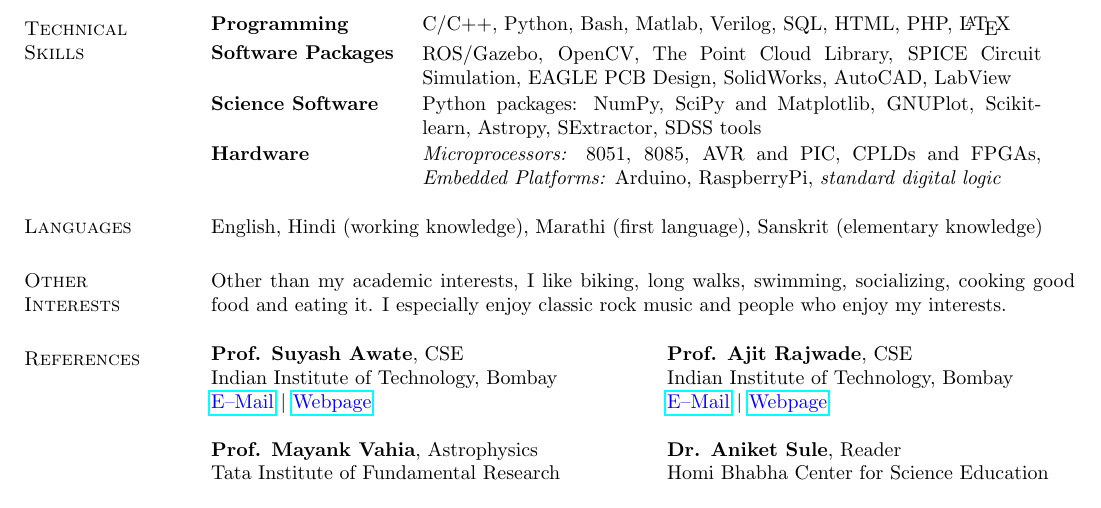
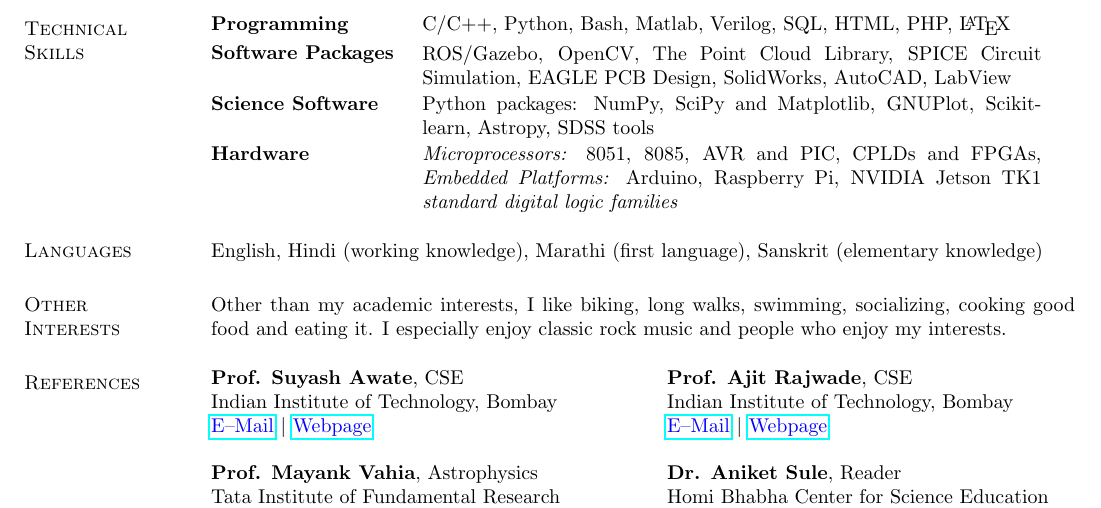
Before and after one commit to alankarkotwal/alankarkotwal.github.io, a LaTeX CV (resume/cv.tex): part of page 5 of 5, cut so that both start at the same text. Compiled offline with pdfLaTeX.

Commit message:
update cv

```diff
--- a/resume/cv.tex
+++ b/resume/cv.tex
@@ -302,11 +302,11 @@ ROS/Gazebo, OpenCV, The Point Cloud Library, SPICE Circuit Simulation, EAGLE PCB
 \vspace*{-0.06in}
 \textbf{Science Software} &
 \vspace*{-0.06in}
-Python packages: NumPy, SciPy and Matplotlib, GNUPlot, Scikit-learn, Astropy, SExtractor, SDSS tools \\
+Python packages: NumPy, SciPy and Matplotlib, GNUPlot, Scikit-learn, Astropy, SDSS tools \\
 \vspace*{-0.06in}
 \textbf{Hardware} &
 \vspace*{-0.06in}
-\textit{Microprocessors:} 8051, 8085, AVR and PIC, CPLDs and FPGAs, \textit{Embedded Platforms:} Arduino, RaspberryPi, \textit{standard digital logic} \\
+\textit{Microprocessors:} 8051, 8085, AVR and PIC, CPLDs and FPGAs, \textit{Embedded Platforms:} Arduino, Raspberry Pi, NVIDIA Jetson TK1 \textit{standard digital logic families} \\
 \end{tabular}
 
 \section{\sc Languages}
```
Also changed, not shown: cv.pdf, resume/cv.pdf, 2 other files.
